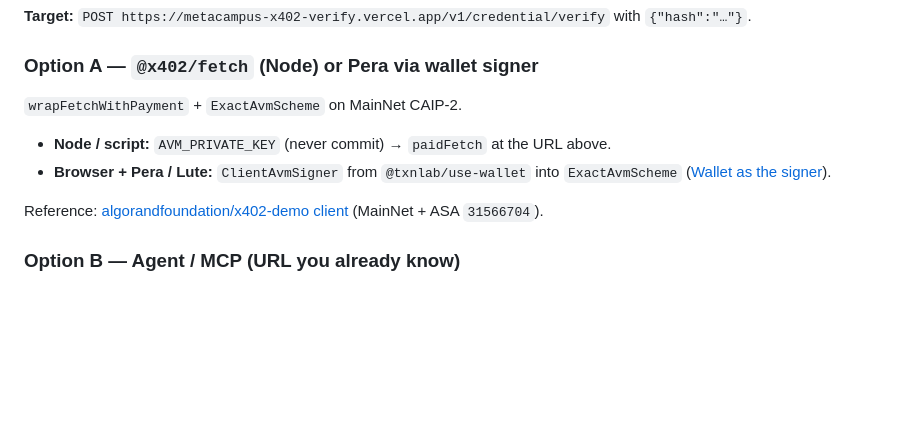
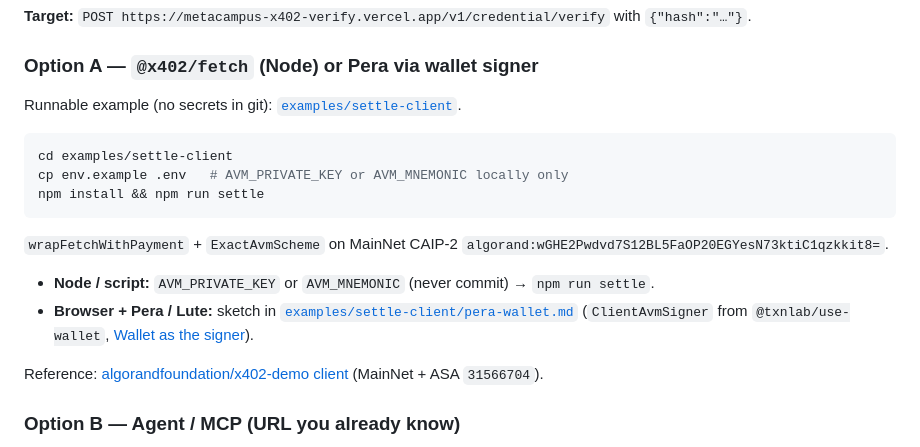
Before and after one commit to metacampus-org/metacampus-x402-verify, a Markdown page: README.md, the part around the change. Rendered like a GitHub page; blank space fills up the shorter version.

Commit message:
Point unlisted first-settle docs at examples/settle-client

````diff
--- a/README.md
+++ b/README.md
@@ -147,10 +147,18 @@ Bazaar / Universal Client **browse** listing appears only **after** the first su
 
 ### Option A — `@x402/fetch` (Node) or Pera via wallet signer
 
-`wrapFetchWithPayment` + `ExactAvmScheme` on MainNet CAIP-2.
+Runnable example (no secrets in git): [`examples/settle-client`](./examples/settle-client).
 
-- **Node / script:** `AVM_PRIVATE_KEY` (never commit) → `paidFetch` at the URL above.
-- **Browser + Pera / Lute:** `ClientAvmSigner` from `@txnlab/use-wallet` into `ExactAvmScheme` ([Wallet as the signer](https://facilitator.goplausible.xyz/guide)).
+```bash
+cd examples/settle-client
+cp env.example .env   # AVM_PRIVATE_KEY or AVM_MNEMONIC locally only
+npm install && npm run settle
+```
+
+`wrapFetchWithPayment` + `ExactAvmScheme` on MainNet CAIP-2 `algorand:wGHE2Pwdvd7S12BL5FaOP20EGYesN73ktiC1qzkkit8=`.
+
+- **Node / script:** `AVM_PRIVATE_KEY` or `AVM_MNEMONIC` (never commit) → `npm run settle`.
+- **Browser + Pera / Lute:** sketch in [`examples/settle-client/pera-wallet.md`](./examples/settle-client/pera-wallet.md) (`ClientAvmSigner` from `@txnlab/use-wallet`, [Wallet as the signer](https://facilitator.goplausible.xyz/guide)).
 
 Reference: [algorandfoundation/x402-demo client](https://github.com/algorandfoundation/x402-demo/blob/main/x402-basic-tutorial/client/index.ts) (MainNet + ASA `31566704`).
 
````
